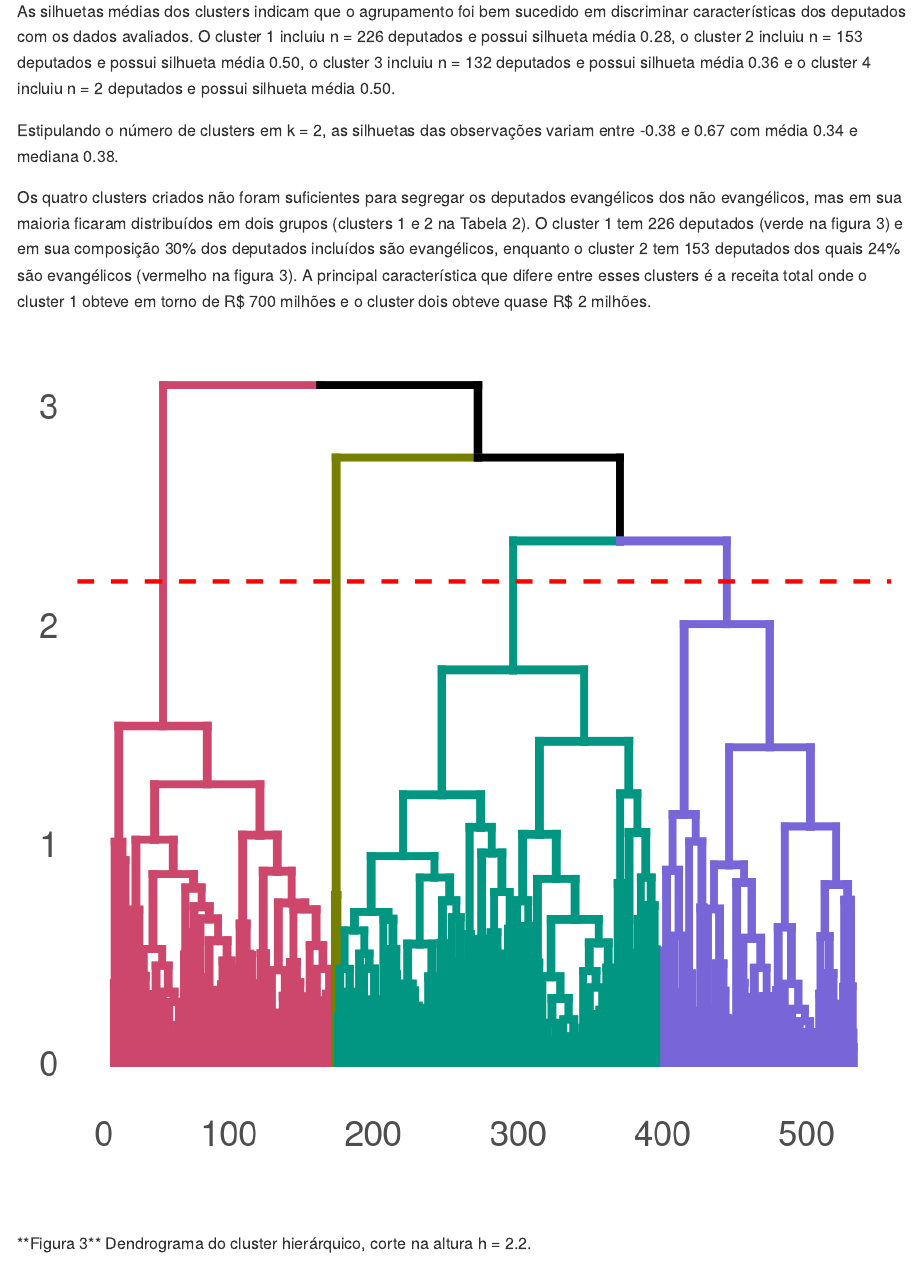
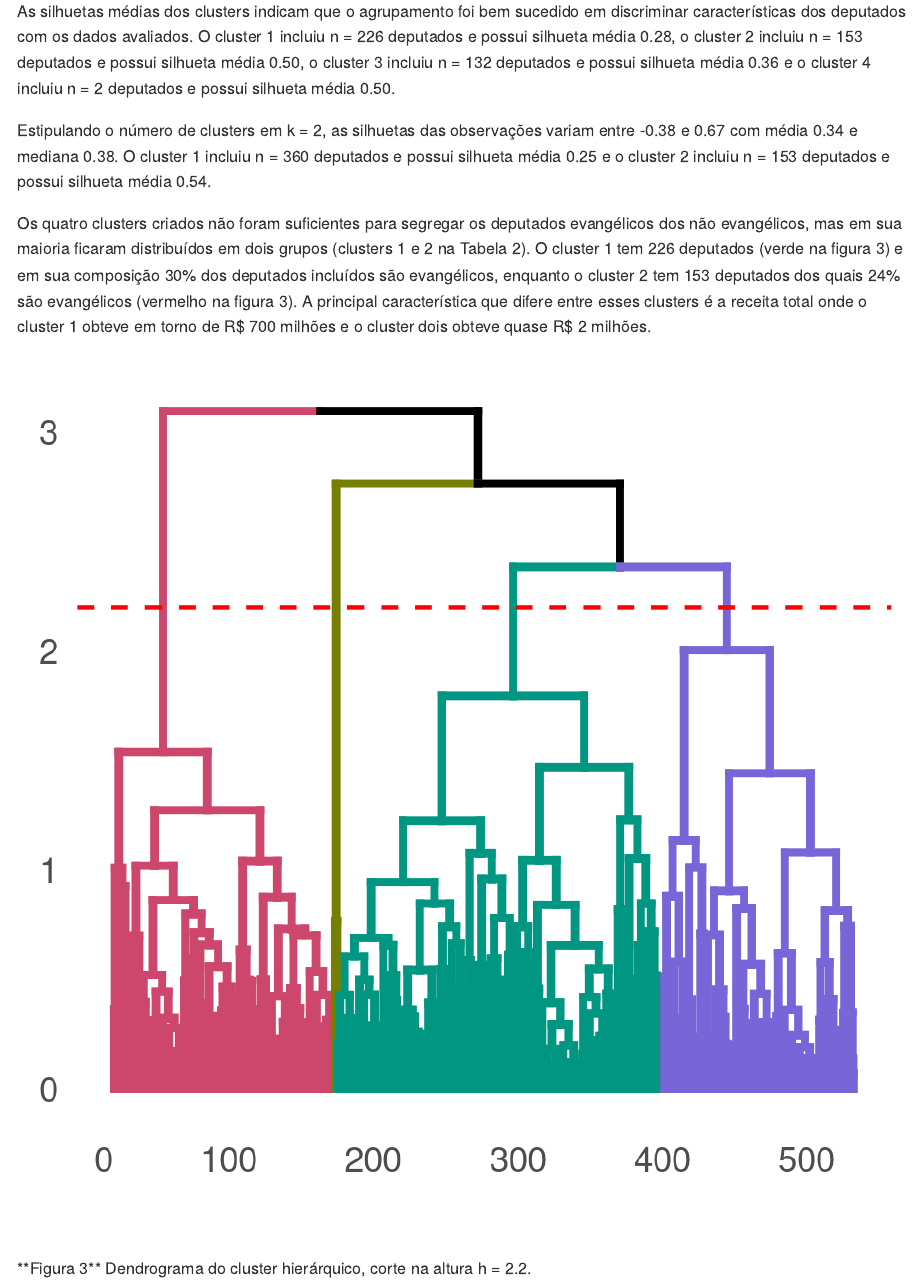
Before and after one commit to philsf-biostat/SAR-2021-011-JG, an R Markdown document (report/SAR-2021-011-JG-v01.Rmd): the page in a window 1100 px wide, from 5920 px down. The pictures show the output file report/SAR-2021-011-JG-v01.md that the author committed with the source, drawn offline in the style of GitHub.

Commit message:
resultados dos clusters k = 2

```diff
--- a/report/SAR-2021-011-JG-v01.Rmd
+++ b/report/SAR-2021-011-JG-v01.Rmd
@@ -232,6 +232,8 @@ Estipulando o número de clusters em k = 2, as silhuetas das observações varia
 `r format.float(max(hc2_sum$si.summary))` com
 média `r format.float(hc2_sum$si.summary["Mean"])` e
 mediana `r format.float(hc2_sum$si.summary["Median"])`.
+O cluster 1 incluiu n = `r hc2_clus.sizes[1]` deputados e possui silhueta média `r hc2_clus.avg.widths[1]` e
+o cluster 2 incluiu n = `r hc2_clus.sizes[2]` deputados e possui silhueta média `r hc2_clus.avg.widths[2]`.
 
 <!-- A tabela 2 mostra as características dos 4 clusters. -->
 Os quatro clusters criados não foram suficientes para segregar os deputados evangélicos dos não evangélicos, mas em sua maioria ficaram distribuídos em dois grupos (clusters 1 e 2 na Tabela 2).
```
Also changed, not shown: report/SAR-2021-011-JG-v01.md.
